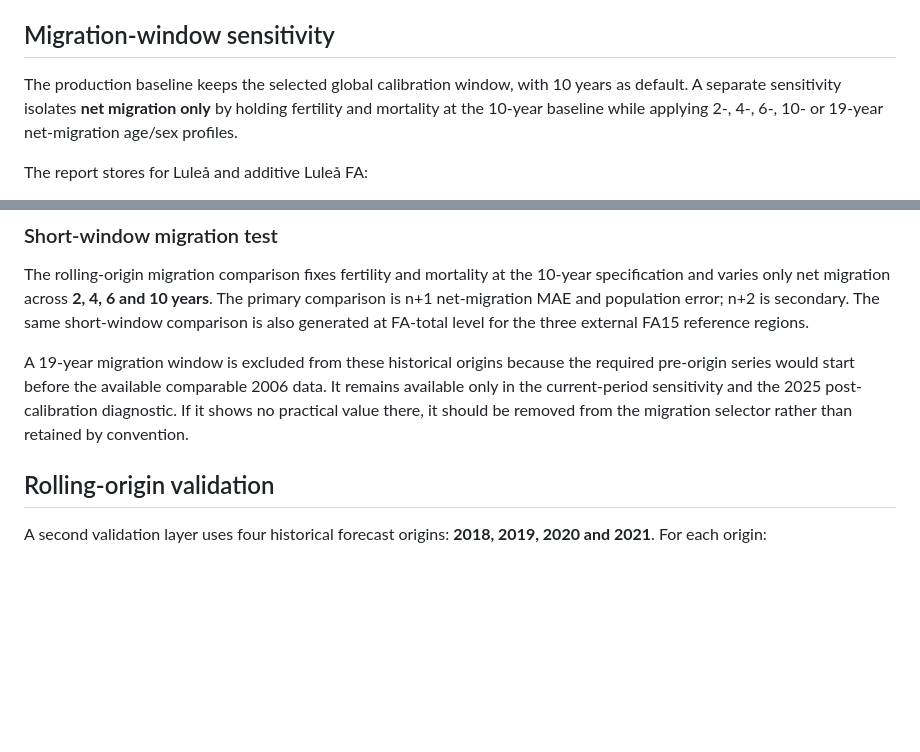
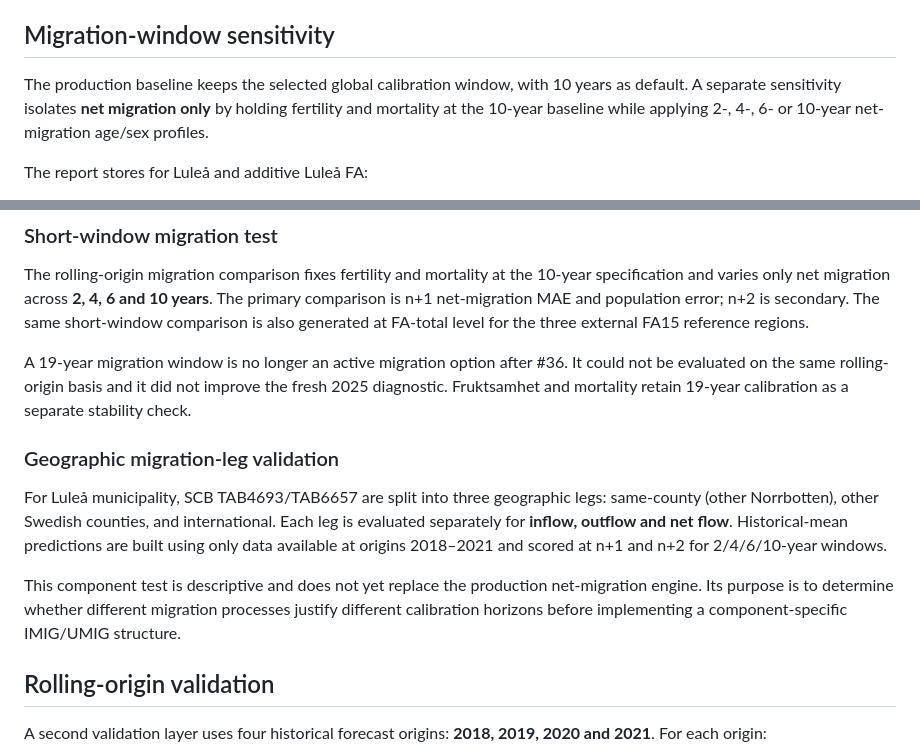
Before and after one commit to Lulea-statistik/Lulea-befolkningsprognos-raps, a Markdown page: docs/VALIDATION.md, 2 parts joined by grey strips. Rendered like a GitHub page; blank space fills up the shorter version.

Commit message:
Document component-specific migration-window validation

```diff
--- a/docs/VALIDATION.md
+++ b/docs/VALIDATION.md
@@ -92,7 +92,7 @@ This comparison is a forward assumption sensitivity, not a historical score and
 
 ## Migration-window sensitivity
 
-The production baseline keeps the selected global calibration window, with 10 years as default. A separate sensitivity isolates **net migration only** by holding fertility and mortality at the 10-year baseline while applying 2-, 4-, 6-, 10- or 19-year net-migration age/sex profiles.
+The production baseline keeps the selected global calibration window, with 10 years as default. A separate sensitivity isolates **net migration only** by holding fertility and mortality at the 10-year baseline while applying 2-, 4-, 6- or 10-year net-migration age/sex profiles.
 
 The report stores for Luleå and additive Luleå FA:
 - end population in 2050,
@@ -106,7 +106,13 @@ A second diagnostic compares each pre-2025 migration profile with observed 2025
 
 The rolling-origin migration comparison fixes fertility and mortality at the 10-year specification and varies only net migration across **2, 4, 6 and 10 years**. The primary comparison is n+1 net-migration MAE and population error; n+2 is secondary. The same short-window comparison is also generated at FA-total level for the three external FA15 reference regions.
 
-A 19-year migration window is excluded from these historical origins because the required pre-origin series would start before the available comparable 2006 data. It remains available only in the current-period sensitivity and the 2025 post-calibration diagnostic. If it shows no practical value there, it should be removed from the migration selector rather than retained by convention.
+A 19-year migration window is no longer an active migration option after #36. It could not be evaluated on the same rolling-origin basis and it did not improve the fresh 2025 diagnostic. Fruktsamhet and mortality retain 19-year calibration as a separate stability check.
+
+### Geographic migration-leg validation
+
+For Luleå municipality, SCB TAB4693/TAB6657 are split into three geographic legs: same-county (other Norrbotten), other Swedish counties, and international. Each leg is evaluated separately for **inflow, outflow and net flow**. Historical-mean predictions are built using only data available at origins 2018–2021 and scored at n+1 and n+2 for 2/4/6/10-year windows.
+
+This component test is descriptive and does not yet replace the production net-migration engine. Its purpose is to determine whether different migration processes justify different calibration horizons before implementing a component-specific IMIG/UMIG structure.
 
 ## Rolling-origin validation
 
```
